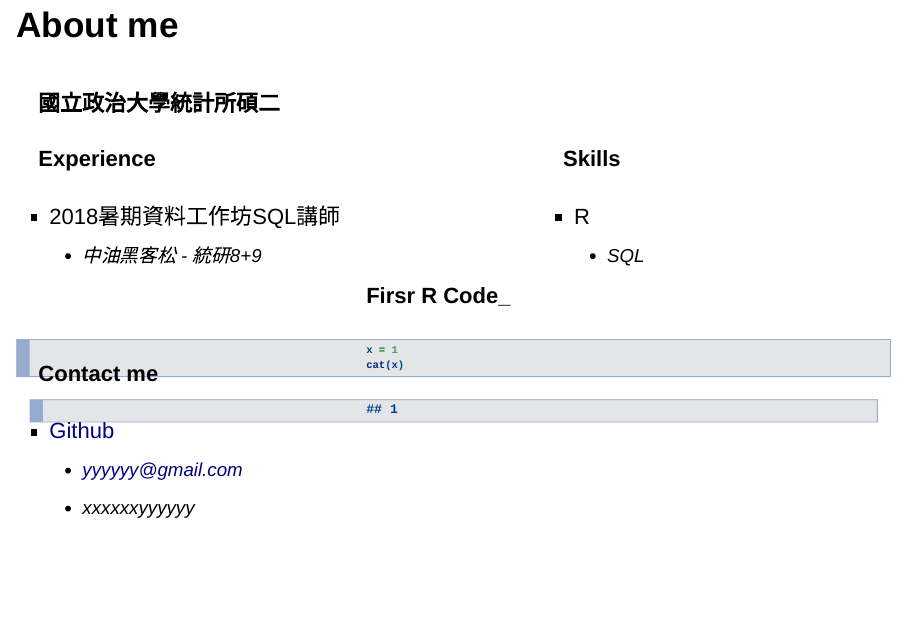
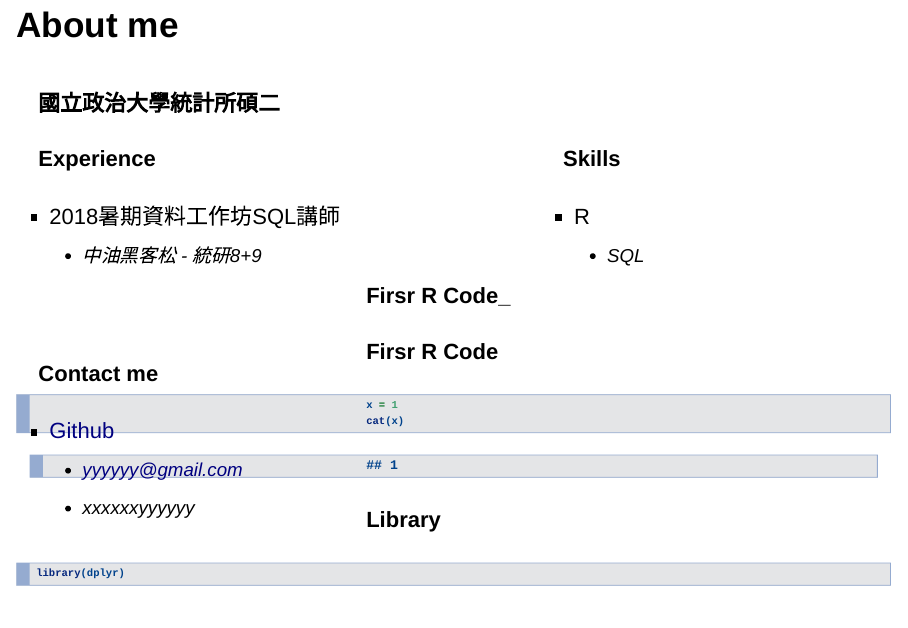
Before and after one commit to littlefish0331/2018NCCU_R, an R Markdown document (week01/RBasic.Rmd): page 2 of 2 before the commit and page 2 of 3 after it. Rendered offline with R 4.5, knitr and Pandoc, with nearby package versions; drawn as Slidy slides in place of the format the file asks for.

Commit message:
New Chunck & Edit Details

````diff
--- a/week01/RBasic.Rmd
+++ b/week01/RBasic.Rmd
@@ -40,9 +40,16 @@ __國立政治大學統計所碩二__
 
 
 #### __Firsr R Code___
+#### __Firsr R Code__
 
 ```{r}
 x = 1
 cat(x)
 
 ```
+
+#### __Library__
+
+```{r}
+library(dplyr)
+```
````
Also changed, not shown: week01/RBasic.html.
